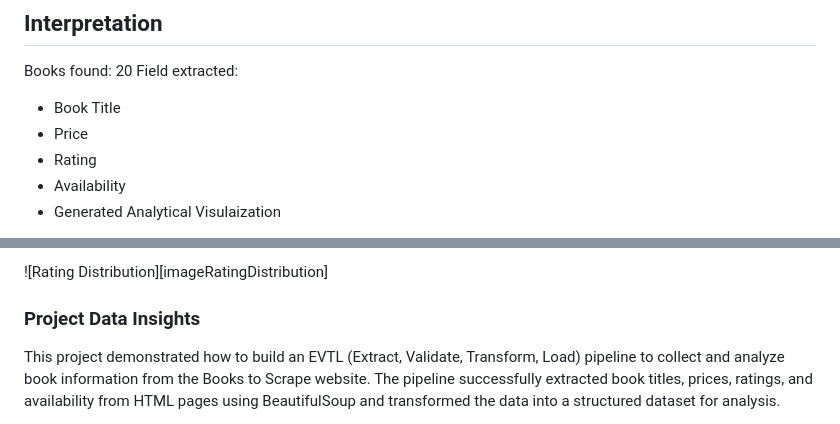
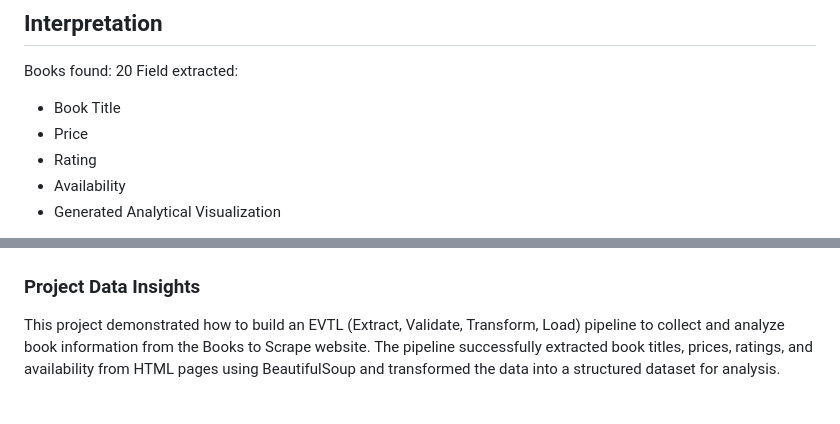
Before and after one commit to amrutu75/nlp-05-web-documents-custom, a Markdown page: docs/index.md, 2 parts joined by grey strips. Drawn GitHub-style.

Commit message:
Visuals

```diff
--- a/docs/Books.md
+++ b/docs/index.md
@@ -51,5 +51,5 @@ Field extracted:
 - Price
 - Rating
 - Availability
-- Generated Analytical Visulaization
+- Generated Analytical Visualization
 
@@ -57,5 +58,4 @@ Field extracted:
 
-![Rating Distribution][imageRatingDistribution]
 
 
 ### Project Data Insights
```
Also changed, not shown: other parts of docs/index.md (+2 -1 lines), docs/glossary.md (+1 -1 lines), docs/project-instructions.md (+2 -2 lines), docs/image.png (added).
